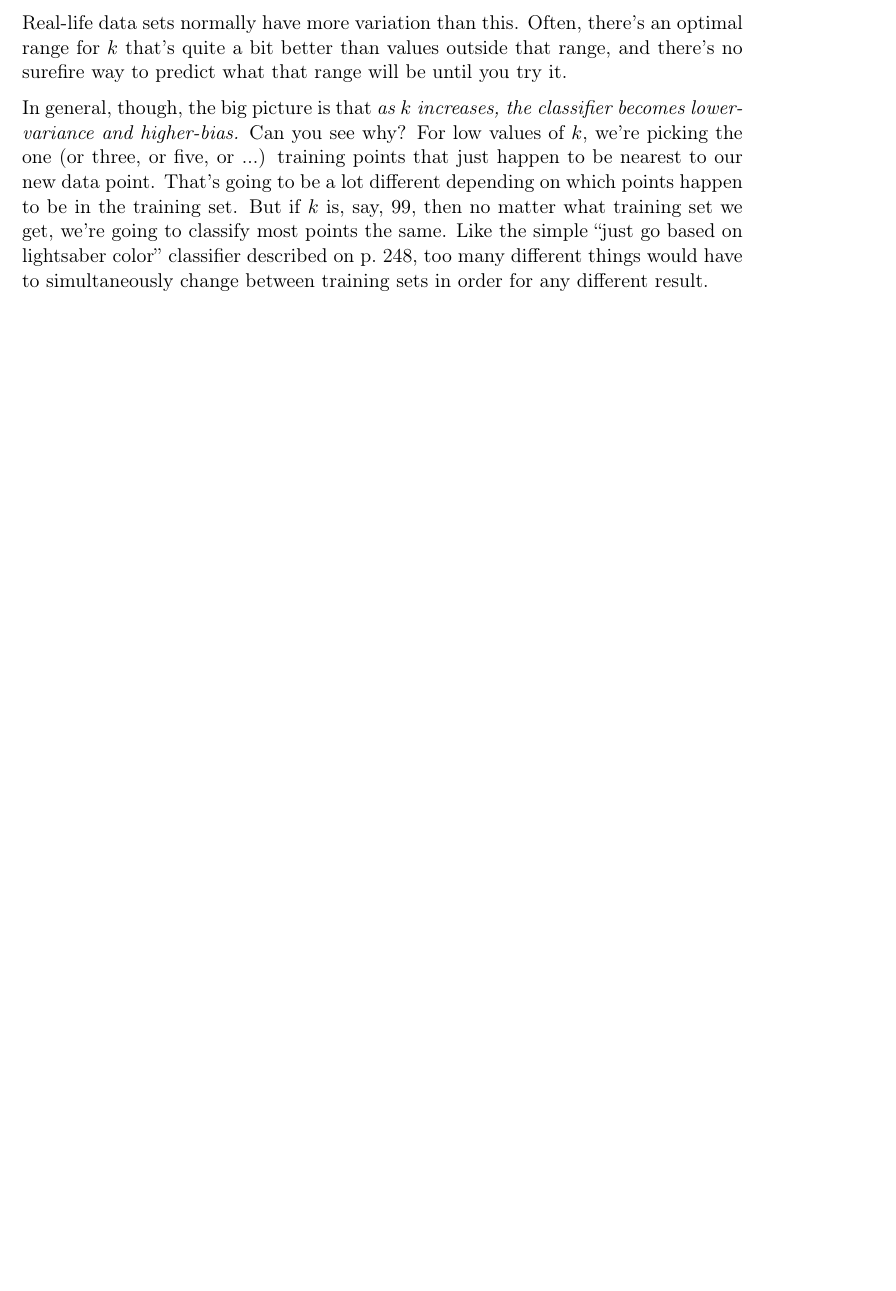
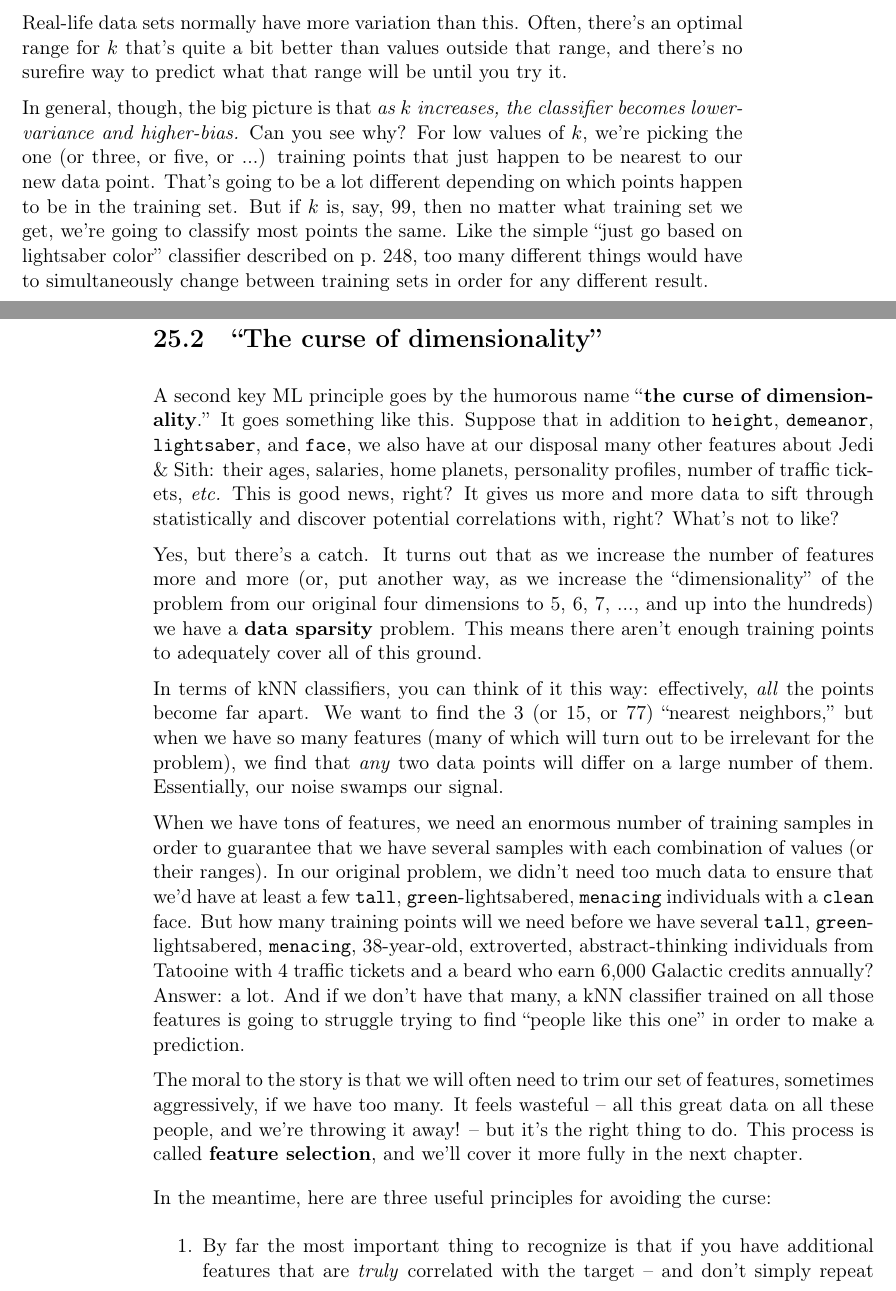
Before and after one commit to divilian/crystal-ball-2, a LaTeX thesis (foundations.tex, which reads twoKeyPrinciples.tex): part of page 256 of 265 before the commit and two parts of pages 256 and 257 of 268 after it, the two joined at a grey line, cut so that both start at the same text, the shorter picture padded with empty space. Compiled offline with pdfLaTeX.

Commit message:
Finish bias/variance / curse chapter.

```diff
--- a/twoKeyPrinciples.tex
+++ b/twoKeyPrinciples.tex
@@ -307,70 +307,64 @@ random.}
 \label{comparisonCode}
 \end{figure}
 
+\section{``The curse of dimensionality''}
+\label{sec:curse}
 
-%\section{The ``Curse of Dimensionality''}
-%\label{sec:curse}
-%
-%Another key ML principle goes by the humorous name \textbf{the curse of
-%dimensionality}. It goes something like this. Suppose that in addition to
-%\texttt{height}, \texttt{demeanor}, \texttt{lightsaber}, and \texttt{beard},
-%we also have at our disposal many other features about Jedi \& Sith: their
-%ages, salaries, home planets, personality profiles, number of traffic tickets,
-%\textit{etc.} This is good news, right? It gives us more and more data to sift
-%through statistically and discover correlations, right? What's not to like?
-%
-%Yes, this is potentially good news, but with a catch. It turns out that as we
-%increase the number of features more and more (or, put another way, as we
-%increase the ``dimensionality'' of the problem from our original four
-%dimensions to 5, 6, 7, ..., and up into the hundreds) we have a data sparsity
-%problem. In terms of kNN classifiers, you can think of it this way:
-%effectively, \textit{all} the points effectively become far apart. We want to
-%find the 3 (or 15, or 77) ``nearest neighbors,'' but when we have so many
-%features (many of which will turn out to be irrelevant for the problem), we
-%find that \textit{any} two data points will differ on a large number of them.
-%Essentially, our noise swamps our signal.
-%
-%Another aspect of the problem concerns the amount of training data that we
-%need. When we have tons of features, we need an enormous number of training
-%samples in order to guarantee that we have several samples with each
-%combination of values (or their ranges). In our original problem, we didn't
-%need to much data to ensure that we'd have at least a few \texttt{tall},
-%\texttt{green}-lightsabered, \texttt{menacing} individuals with \texttt{no}
-%beard. But how many training points will we need before we have several
-%\texttt{tall}, \texttt{green}-lightsabered, \texttt{menacing}, 38-year-old,
-%extroverted, abstract-thinking individuals from Tatooine with 4 traffic
-%tickets and \texttt{no} beard who earn 6,000 Galactic credits annually?
-%Answer: a lot. And if we don't have that many, a kNN classifier trained on all
-%those features is going to suffer trying to find ``people like this one'' in
-%order to make a prediction.
-%
-%The moral to the story is that we will often need to trim our set of features,
-%sometimes aggressively, if we have too many. It feels wasteful -- all this
-%great data on all these people, and we're throwing it away! -- but it's the
-%right thing to do. This process is called \textbf{feature selection}, and
-%we'll cover it more fully in a future lesson.
-%
-%\vspace{.1in}
-%In the meantime, here are three useful principles for avoiding the curse:
-%
-%\begin{itemize}
-%\itemsep.1em
-%\item By far the most important thing to recognize is that if you have
-%additional features that are \textit{truly} (and pretty strongly) correlated
-%with the target, it's okay to include them. Adding more stuff that actually
-%contains useful information for prediction isn't generally a problem. The
-%problem is when you add features that are largely \textit{noise}, since
-%they will overwhelm the truly significant features if there are too many of
-%them.
-%\item A common rule of thumb is to make sure you have at least \textit{five}
-%training points for each combination of feature values. (In our Jedi example,
-%with three \texttt{height}s and three \texttt{lightsaber} values and two
-%values for the other features, this would imply a training set of at least $(3
-%\times 3 \times 2 \times 2) \times 5 = 180$ training points.)
-%\item When the size of the training set becomes too low, use
-%\textit{parametric} methods (like Naive Bayes or linear regression) rather
-%than instance-based methods (like kNN) because they suffer less from the
-%curse.
-%\end{itemize}
-%
-%
+\index{curse@``the curse of dimensionality''}
+
+A second key ML principle goes by the humorous name ``\textbf{the curse of
+dimensionality}.'' It goes something like this. Suppose that in addition to
+\texttt{height}, \texttt{demeanor}, \texttt{lightsaber}, and \texttt{face}, we
+also have at our disposal many other features about Jedi \& Sith: their ages,
+salaries, home planets, personality profiles, number of traffic tickets,
+\textit{etc.} This is good news, right? It gives us more and more data to sift
+through statistically and discover potential correlations with, right? What's
+not to like?
+
+\index{data sparsity}
+\index{sparsity}
+
+Yes, but there's a catch. It turns out that as we increase the number of
+features more and more (or, put another way, as we increase the
+``dimensionality'' of the problem from our original four dimensions to 5, 6, 7,
+..., and up into the hundreds) we have a \textbf{data sparsity} problem. This
+means there aren't enough training points to adequately cover all of this
+ground.
+
+In terms of kNN classifiers, you can think of it this way: effectively,
+\textit{all} the points become far apart. We want to find the 3 (or 15, or 77)
+``nearest neighbors,'' but when we have so many features (many of which will
+turn out to be irrelevant for the problem), we find that \textit{any} two data
+points will differ on a large number of them. Essentially, our noise swamps our
+signal.
+
+When we have tons of features, we need an enormous number of training samples
+in order to guarantee that we have several samples with each combination of
+values (or their ranges). In our original problem, we didn't need too much data
+to ensure that we'd have at least a few \texttt{tall},
+\texttt{green}-lightsabered, \texttt{menacing} individuals with a
+\texttt{clean} face. But how many training points will we need before we have
+several \texttt{tall}, \texttt{green}-lightsabered, \texttt{menacing},
+38-year-old, extroverted, abstract-thinking individuals from Tatooine with 4
+traffic tickets and a beard who earn 6,000 Galactic credits annually? Answer: a
+lot. And if we don't have that many, a kNN classifier trained on all those
+features is going to struggle trying to find ``people like this one'' in order
+to make a prediction.
+
+\index{feature selection}
+
+The moral to the story is that we will often need to trim our set of features,
+sometimes aggressively, if we have too many. It feels wasteful -- all this
+great data on all these people, and we're throwing it away! -- but it's the
+right thing to do. This process is called \textbf{feature selection}, and
+we'll cover it more fully in the next chapter.
+% FIX: actually add the feature selection chapter. (lesson 14 from 2019)
+
+\medskip
+In the meantime, here are three useful principles for avoiding the curse:
+
+\begin{enumerate}
+
+\item By far the most important thing to recognize is that if you have
+additional features that are \textit{truly} correlated with the target -- and
+don't simply repeat information contained in the features you already have --
```
Also changed, not shown: twoKeyPrinciples.tex (18 more changed lines).
